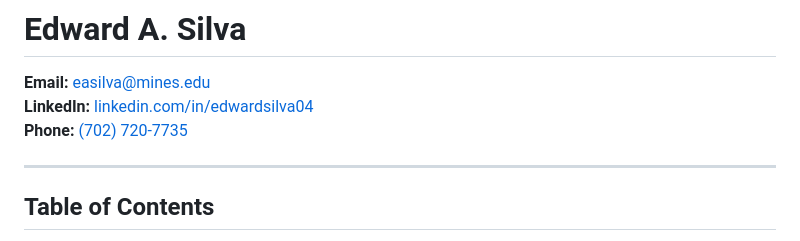
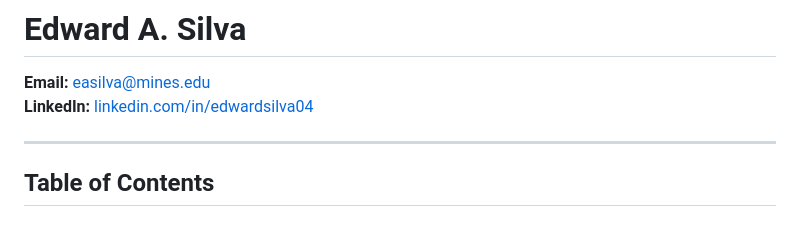
Before and after one commit to edwardasilva/edwardasilva, a Markdown page: cv.md, the part around the change. Drawn GitHub-style.

Commit message:
removed phone number

```diff
--- a/cv.md
+++ b/cv.md
@@ -2,7 +2,6 @@
 
 **Email:** [easilva@mines.edu](mailto:easilva@mines.edu)
 **LinkedIn:** [linkedin.com/in/edwardsilva04](https://www.linkedin.com/in/edwardsilva04/)
-**Phone:** [(702) 720-7735](tel:7027207735)
 
 ---
 
```
